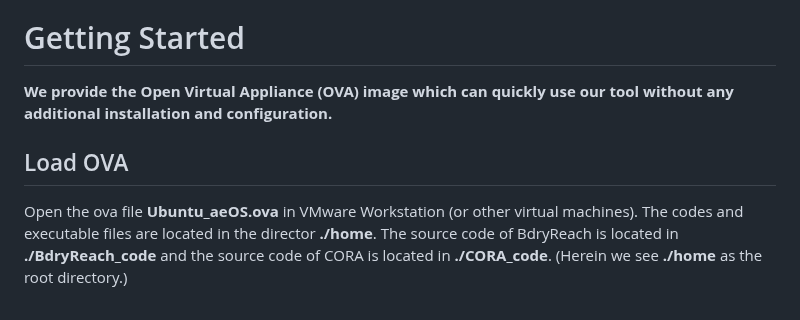
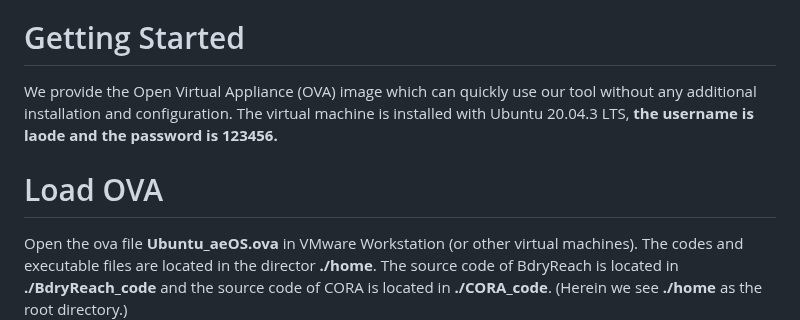
Before and after one commit to ASAG-ISCAS/BdryReach, a Markdown page: README1.md, the part around the change. Drawn GitHub-style.

```diff
--- a/README1.md
+++ b/README1.md
@@ -75,8 +75,8 @@ Here are the runtime of these 4 scripts, which are tested in the environment sta
 
 #  Getting Started
 
-**We provide the Open Virtual Appliance (OVA) image which can quickly use our tool without any additional installation and configuration.**
-##  Load OVA
+We provide the Open Virtual Appliance (OVA) image which can quickly use our tool without any additional installation and configuration. The virtual machine is installed with Ubuntu 20.04.3 LTS, **the username is laode and the password is 123456.**
+#  Load OVA
 Open the ova file **Ubuntu_aeOS.ova** in VMware Workstation (or other virtual machines). The codes and executable files are located in the director **./home**. The source code of BdryReach is located in **./BdryReach_code** and the source code of CORA is located in **./CORA_code**. (Herein we see **./home** as the root directory.)
 ##  Replicating Experiments
 **The examples files are located in ./examples, which contains all the examples showcased in Table 3-5. It has tow folders, ./examples/BdryReach and ./examples/CORA, which include examples run by BdryReach (our tool) and CORA (compared tool) respectively.**
```
